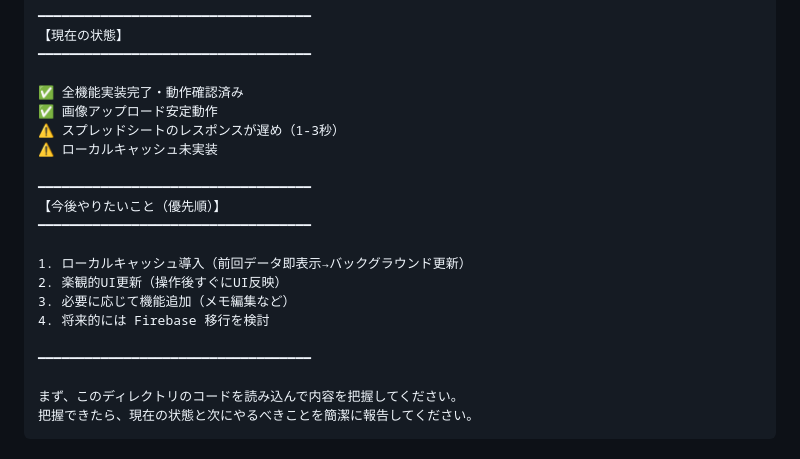
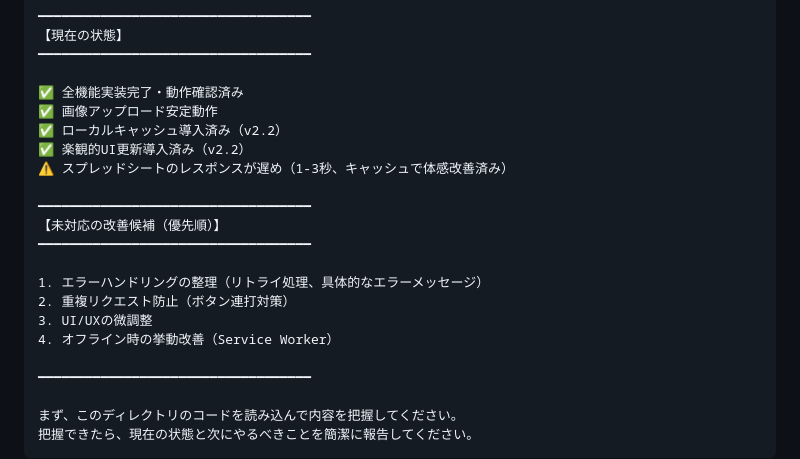
Before and after one commit to okazaki117/okazaki_portal2, a Markdown page: RESUME_PROMPT.md, the part around the change. Drawn GitHub-style.

```diff
--- a/RESUME_PROMPT.md
+++ b/RESUME_PROMPT.md
@@ -97,17 +97,18 @@ okazaki_portal/
 
 ✅ 全機能実装完了・動作確認済み
 ✅ 画像アップロード安定動作
-⚠️ スプレッドシートのレスポンスが遅め（1-3秒）
-⚠️ ローカルキャッシュ未実装
+✅ ローカルキャッシュ導入済み（v2.2）
+✅ 楽観的UI更新導入済み（v2.2）
+⚠️ スプレッドシートのレスポンスが遅め（1-3秒、キャッシュで体感改善済み）
 
 ━━━━━━━━━━━━━━━━━━━━━━━━━━━━━━━━━━━
-【今後やりたいこと（優先順）】
+【未対応の改善候補（優先順）】
 ━━━━━━━━━━━━━━━━━━━━━━━━━━━━━━━━━━━
 
-1. ローカルキャッシュ導入（前回データ即表示→バックグラウンド更新）
-2. 楽観的UI更新（操作後すぐにUI反映）
-3. 必要に応じて機能追加（メモ編集など）
-4. 将来的には Firebase 移行を検討
+1. エラーハンドリングの整理（リトライ処理、具体的なエラーメッセージ）
+2. 重複リクエスト防止（ボタン連打対策）
+3. UI/UXの微調整
+4. オフライン時の挙動改善（Service Worker）
 
 ━━━━━━━━━━━━━━━━━━━━━━━━━━━━━━━━━━━
 
```
Also changed, not shown: AI_WORK_CONTEXT.md (+125 -0 lines).
